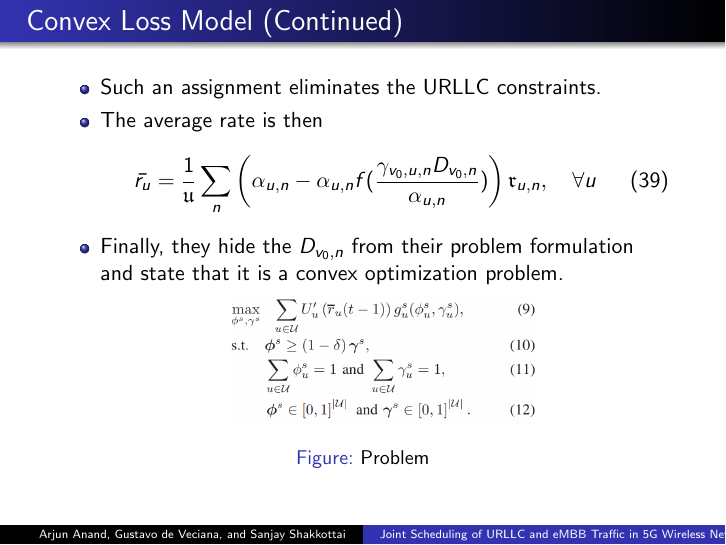
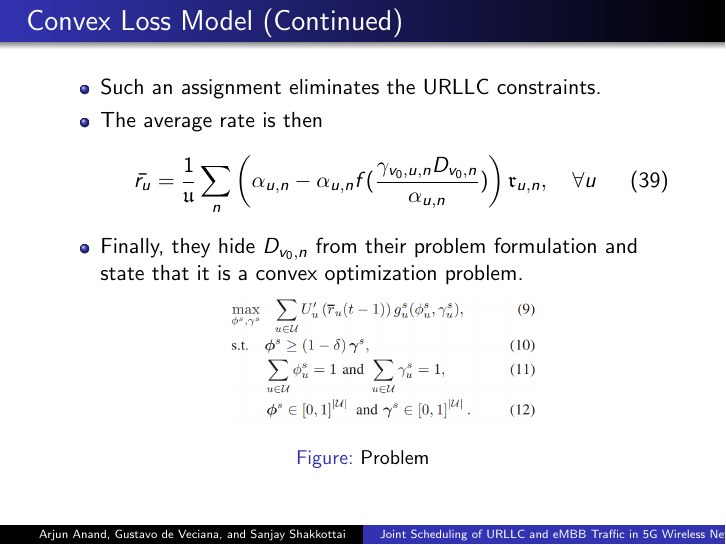
Before and after one commit to phogbinh/hscc-meet, LaTeX slides (AVS20/presentation.tex): page 21 of 24. Compiled offline with pdfLaTeX; a LaTeX package or settings file that is missing is left out.

Commit message:
[master] removed the.

```diff
--- a/AVS20/presentation.tex
+++ b/AVS20/presentation.tex
@@ -511,7 +511,7 @@
       \begin{equation}
         \avgRate{\embbUser} = \frac{ 1 }{ \embbUserN } \sum_{ \embbTime }{ \left( \embbTwo{\embbUser}{\embbTime} - \embbTwo{\embbUser}{\embbTime} \lossFunc{ \frac{ \factorThree{\urllcUser}{\embbUser}{\embbTime} \demandTwo{\urllcUser}{\embbTime} }{ \embbTwo{\embbUser}{\embbTime} } } \right) \peakRateTwo{\embbUser}{\embbTime} },\quad \forall\embbUser
       \end{equation}
-    \item Finally, they hide the $\demandTwo{\urllcUser}{\embbTime}$ from their problem formulation and state that it is a convex optimization problem.
+    \item Finally, they hide $\demandTwo{\urllcUser}{\embbTime}$ from their problem formulation and state that it is a convex optimization problem.
       \begin{figure}
         \includegraphics[width=0.5\textwidth]{problem}
         \caption{Problem}
```
Also changed, not shown: AVS20/presentation.pdf.
